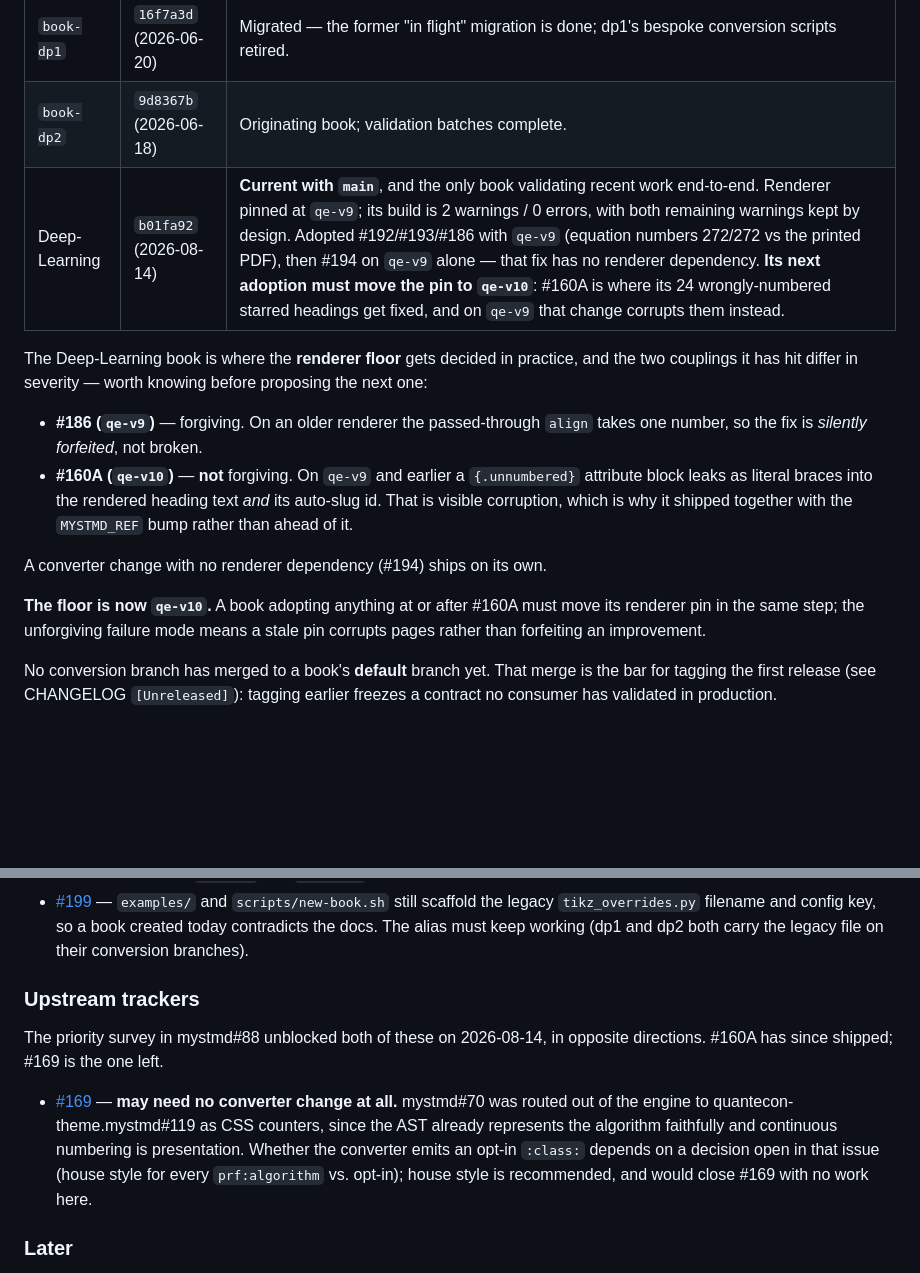
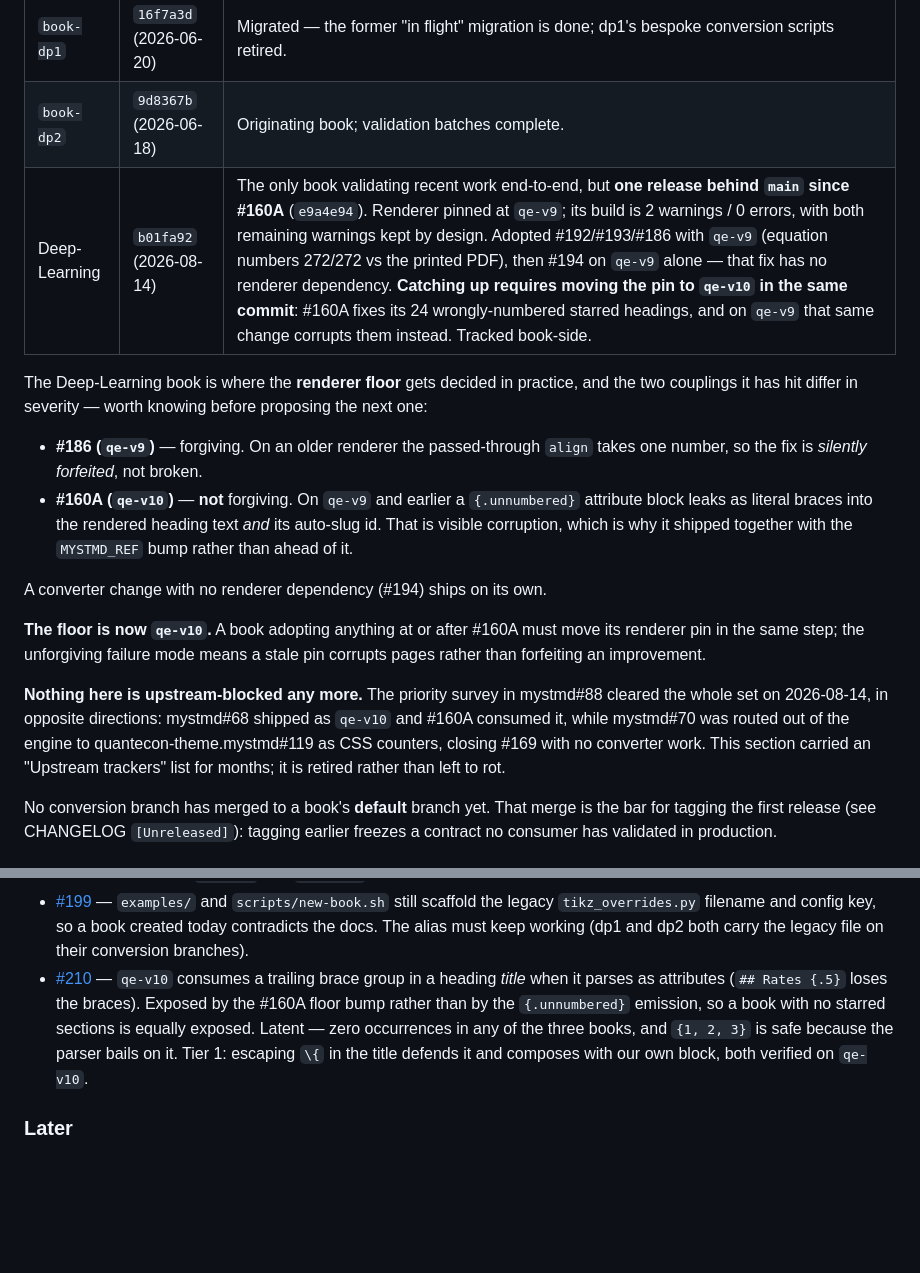
Before and after one commit to QuantEcon/claude-latex-to-myst, a Markdown page: ROADMAP.md, 2 parts joined by grey strips. Drawn GitHub-style; blank space fills up the shorter version.

Commit message:
docs: retire the upstream-trackers section and record #210 (#211)
Post-#160A tidy. Three things on the ROADMAP went stale when #209 merged:

**The "Upstream trackers" section is gone.** It listed #160 and #169 as the
converter work waiting on QuantEcon/mystmd. Both are resolved — mystmd#68
shipped as `qe-v10` and #160A consumed it, while mystmd#70 was routed out of
the engine to quantecon-theme.mystmd#119 as CSS counters, which closed #169
with no converter work. Nothing here is upstream-blocked any more; that fact
is now one line in "Where things stand" rather than a list that would rot.

**The Deep-Learning row no longer claims to be current with `main`.** It is
one release behind as of #160A, and catching up requires moving its renderer
pin to `qe-v10` in the same commit — the unforgiving coupling.

**Adds #210** to the feature backlog: `qe-v10` consumes a trailing brace
group in a heading *title* when it parses as attributes, so `## Rates {.5}`
loses its braces. Latent (zero occurrences in any of the three books, and
`{1, 2, 3}` is safe because the parser bails on it), and exposed by the floor
bump rather than by the `{.unnumbered}` emission — a book with no starred
sections is equally exposed. Tier 1: escaping the title's braces defends it
and composes with our own block, both verified against `qe-v10`. Lesson 059's
"does not reach" section now points at it.

Docs only; no behaviour change.

Co-authored-by: Claude Fable 5 <noreply@anthropic.com>

```diff
--- a/ROADMAP.md
+++ b/ROADMAP.md
@@ -14,7 +14,7 @@ All three consumer books run on the pipeline, each on its
 |------|--------------------|-------|
 | `book-dp1` | `16f7a3d` (2026-06-20) | Migrated — the former "in flight" migration is done; dp1's bespoke conversion scripts retired. |
 | `book-dp2` | `9d8367b` (2026-06-18) | Originating book; validation batches complete. |
-| Deep-Learning | `b01fa92` (2026-08-14) | **Current with `main`**, and the only book validating recent work end-to-end. Renderer pinned at `qe-v9`; its build is 2 warnings / 0 errors, with both remaining warnings kept by design. Adopted #192/#193/#186 with `qe-v9` (equation numbers 272/272 vs the printed PDF), then #194 on `qe-v9` alone — that fix has no renderer dependency. **Its next adoption must move the pin to `qe-v10`**: #160A is where its 24 wrongly-numbered starred headings get fixed, and on `qe-v9` that change corrupts them instead. |
+| Deep-Learning | `b01fa92` (2026-08-14) | The only book validating recent work end-to-end, but **one release behind `main` since #160A** (`e9a4e94`). Renderer pinned at `qe-v9`; its build is 2 warnings / 0 errors, with both remaining warnings kept by design. Adopted #192/#193/#186 with `qe-v9` (equation numbers 272/272 vs the printed PDF), then #194 on `qe-v9` alone — that fix has no renderer dependency. **Catching up requires moving the pin to `qe-v10` in the same commit**: #160A fixes its 24 wrongly-numbered starred headings, and on `qe-v9` that same change corrupts them instead. Tracked book-side. |
 
 The Deep-Learning book is where the **renderer floor** gets decided in
 practice, and the two couplings it has hit differ in severity — worth
@@ -32,6 +32,13 @@ A converter change with no renderer dependency (#194) ships on its own.
 **The floor is now `qe-v10`.** A book adopting anything at or after #160A
 must move its renderer pin in the same step; the unforgiving failure mode
 means a stale pin corrupts pages rather than forfeiting an improvement.
+
+**Nothing here is upstream-blocked any more.** The priority survey in
+mystmd#88 cleared the whole set on 2026-08-14, in opposite directions:
+mystmd#68 shipped as `qe-v10` and #160A consumed it, while mystmd#70 was
+routed out of the engine to quantecon-theme.mystmd#119 as CSS counters,
+closing #169 with no converter work. This section carried an "Upstream
+trackers" list for months; it is retired rather than left to rot.
 
 No conversion branch has merged to a book's **default** branch yet. That
 merge is the bar for tagging the first release (see CHANGELOG
@@ -108,20 +115,14 @@ output.
   `tikz_overrides.py` filename and config key, so a book created today
   contradicts the docs. The alias must keep working (dp1 and dp2 both
   carry the legacy file on their conversion branches).
-
-### Upstream trackers
-
-The priority survey in mystmd#88 unblocked both of these on 2026-08-14, in
-opposite directions. #160A has since shipped; #169 is the one left.
-
-- [#169](https://github.com/QuantEcon/claude-latex-to-myst/issues/169) —
-  **may need no converter change at all.** mystmd#70 was routed out of the
-  engine to quantecon-theme.mystmd#119 as CSS counters, since the AST
-  already represents the algorithm faithfully and continuous numbering is
-  presentation. Whether the converter emits an opt-in `:class:` depends on
-  a decision open in that issue (house style for every `prf:algorithm`
-  vs. opt-in); house style is recommended, and would close #169 with no
-  work here.
+- [#210](https://github.com/QuantEcon/claude-latex-to-myst/issues/210) —
+  `qe-v10` consumes a trailing brace group in a heading *title* when it
+  parses as attributes (`## Rates {.5}` loses the braces). Exposed by the
+  #160A floor bump rather than by the `{.unnumbered}` emission, so a book
+  with no starred sections is equally exposed. Latent — zero occurrences
+  in any of the three books, and `{1, 2, 3}` is safe because the parser
+  bails on it. Tier 1: escaping `\{` in the title defends it and composes
+  with our own block, both verified on `qe-v10`.
 
 ### Later
 
```
Also changed, not shown: lessons/059-starred-sections-need-heading-attribute-blocks.md (+3 -0 lines).
